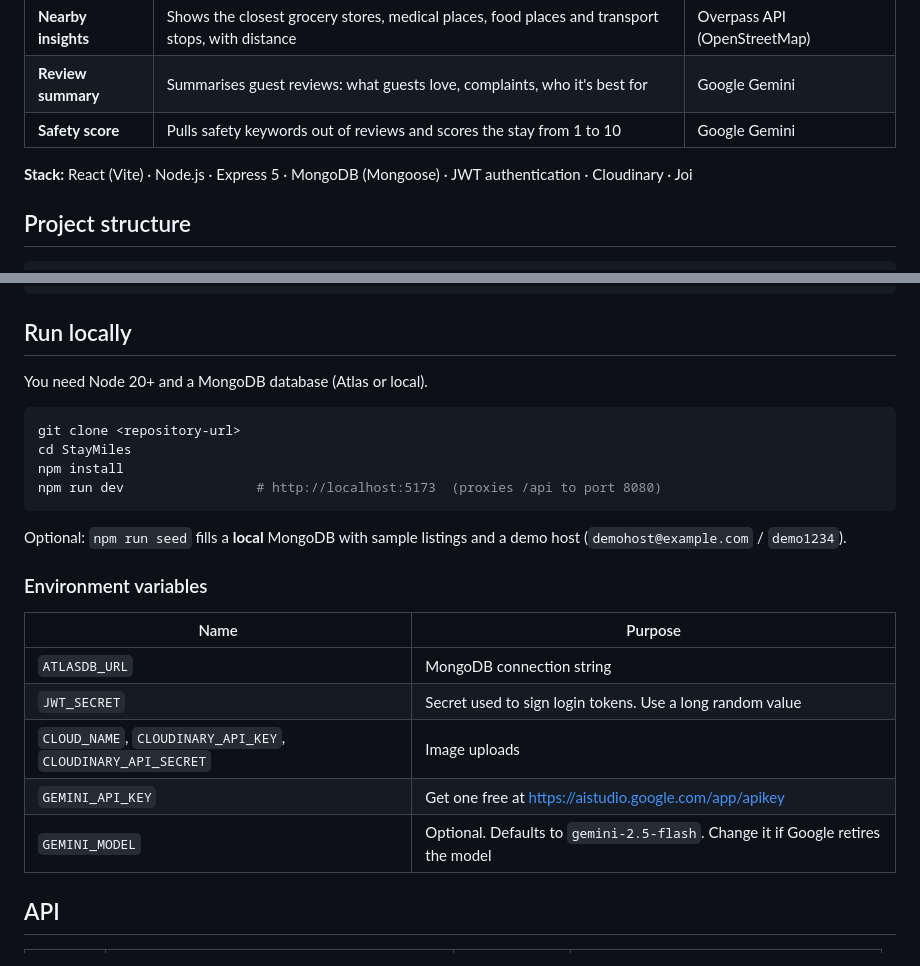
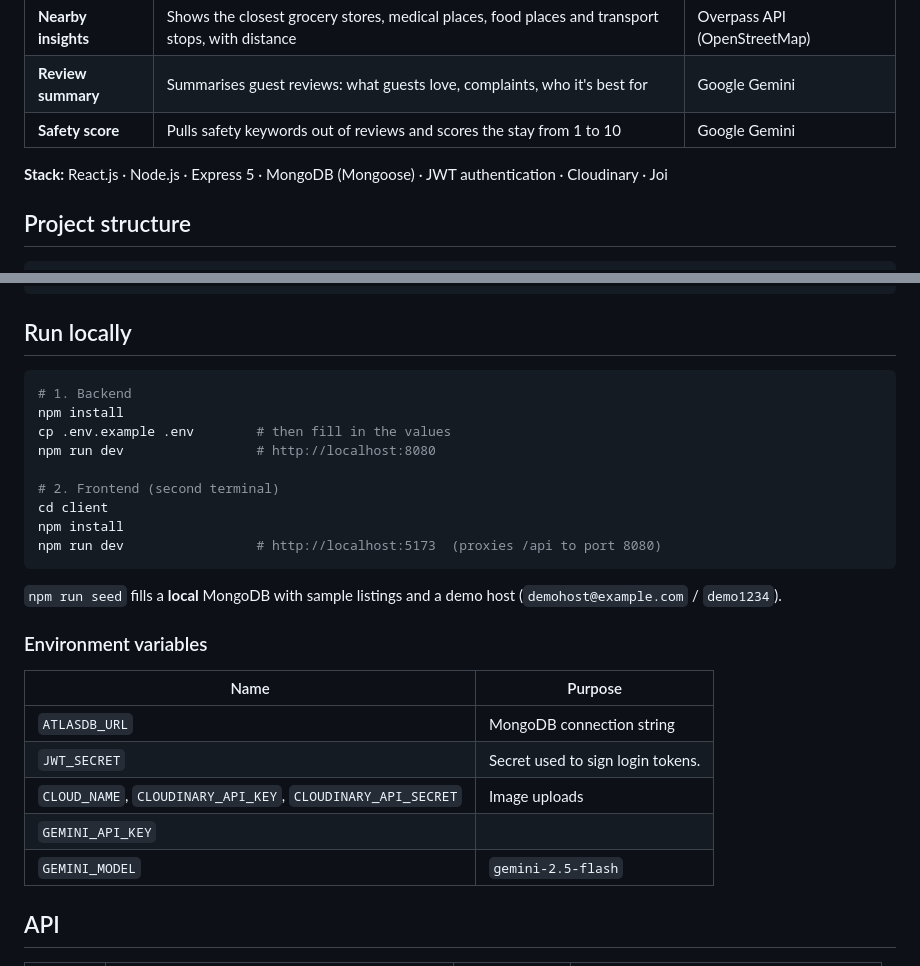
Before and after one commit to Rutul2/StayMiles, a Markdown page: README.md, 2 parts joined by grey strips. GitHub-like rendering.

Commit message:
React Frontend

````diff
--- a/README.md
+++ b/README.md
@@ -8,7 +8,7 @@ An accommodation platform where guests can explore stays and make smarter bookin
 | **Review summary** | Summarises guest reviews: what guests love, complaints, who it's best for | Google Gemini |
 | **Safety score** | Pulls safety keywords out of reviews and scores the stay from 1 to 10 | Google Gemini |
 
-**Stack:** React (Vite) · Node.js · Express 5 · MongoDB (Mongoose) · JWT authentication · Cloudinary · Joi
+**Stack:** React.js · Node.js · Express 5 · MongoDB (Mongoose) · JWT authentication · Cloudinary · Joi
 
 ## Project structure
 
@@ -41,16 +41,20 @@ StayMiles/
 
 ## Run locally
 
-You need Node 20+ and a MongoDB database (Atlas or local).
 
 ```bash
-git clone <repository-url>
-cd StayMiles
+# 1. Backend
+npm install
+cp .env.example .env        # then fill in the values
+npm run dev                 # http://localhost:8080
+
+# 2. Frontend (second terminal)
+cd client
 npm install
 npm run dev                 # http://localhost:5173  (proxies /api to port 8080)
 ```
 
-Optional: `npm run seed` fills a **local** MongoDB with sample listings and a demo host
+`npm run seed` fills a **local** MongoDB with sample listings and a demo host
 (`demohost@example.com` / `demo1234`).
 
 ### Environment variables
@@ -58,10 +62,11 @@ Optional: `npm run seed` fills a **local** MongoDB with sample listings and a de
 | Name | Purpose |
 |---|---|
 | `ATLASDB_URL` | MongoDB connection string |
-| `JWT_SECRET` | Secret used to sign login tokens. Use a long random value |
+| `JWT_SECRET` | Secret used to sign login tokens. |
 | `CLOUD_NAME`, `CLOUDINARY_API_KEY`, `CLOUDINARY_API_SECRET` | Image uploads |
-| `GEMINI_API_KEY` | Get one free at https://aistudio.google.com/app/apikey |
-| `GEMINI_MODEL` | Optional. Defaults to `gemini-2.5-flash`. Change it if Google retires the model |
+| `GEMINI_API_KEY` |
+| `GEMINI_MODEL` | `gemini-2.5-flash` |
+
 
 ## API
 
````
